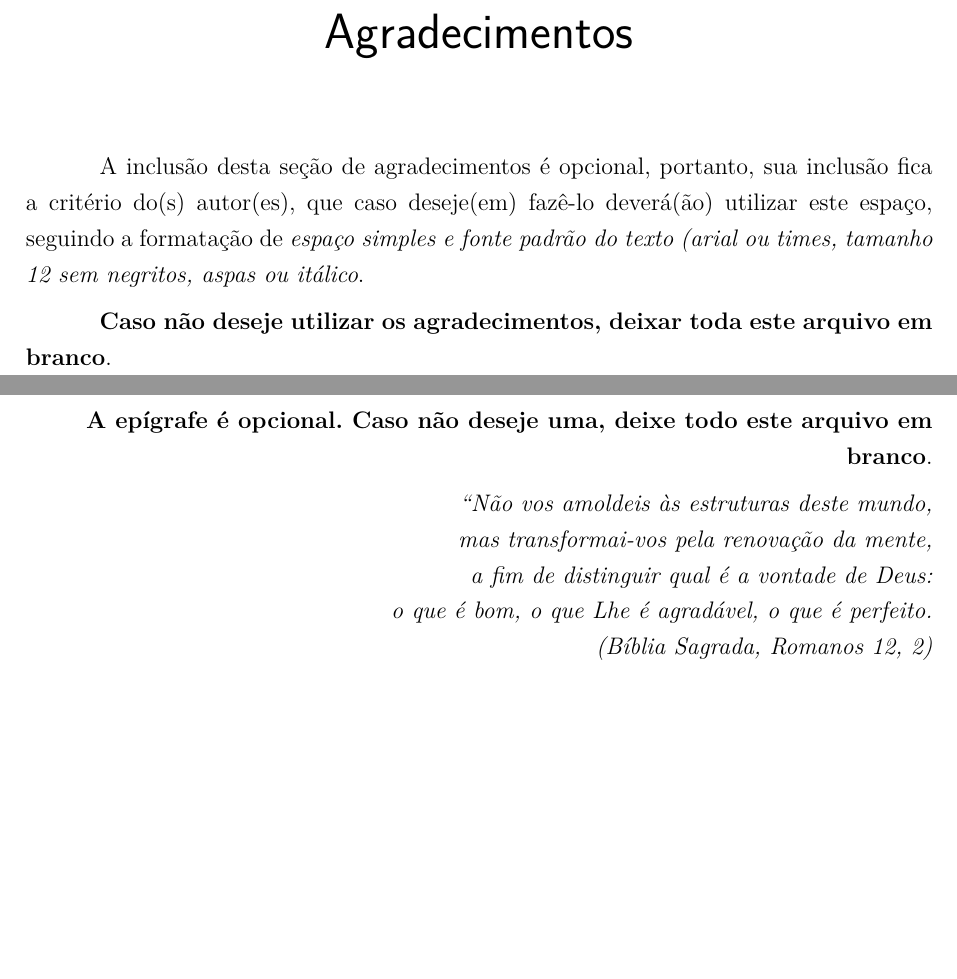
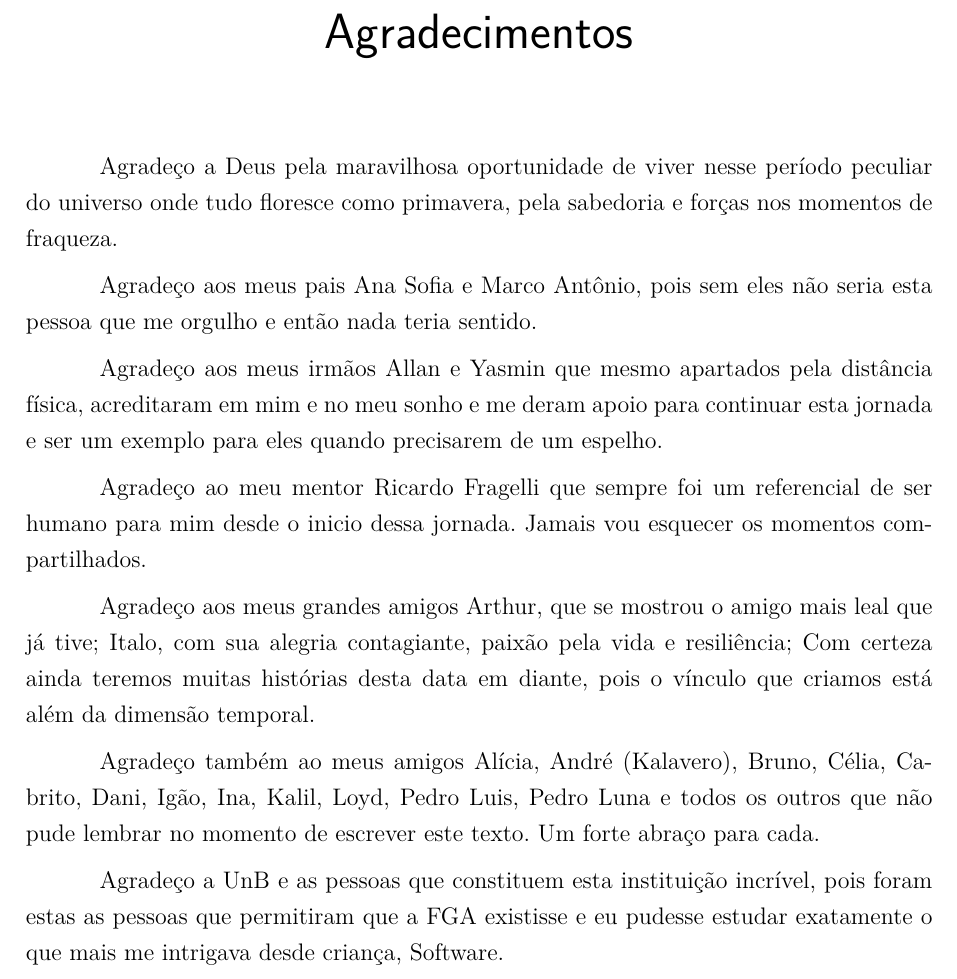
Before and after one commit to aulusdiniz/tcc_choa, a LaTeX thesis (tcc.tex, which reads editaveis/agradecimentos.tex, editaveis/epigrafe.tex): two parts of pages 9 and 11 of 53 before the commit and part of page 9 of 47 after it, the two joined at a grey line, cut so that both start at the same text, the shorter picture padded with empty space. Compiled offline with pdfLaTeX.

Commit message:
Removing template default texts, Adding Agradecimentos and others

```diff
--- a/editaveis/agradecimentos.tex
+++ b/editaveis/agradecimentos.tex
@@ -1,10 +1,17 @@
 \begin{agradecimentos}
-A inclusão desta seção de agradecimentos é opcional, portanto, sua inclusão
-fica a critério do(s) autor(es), que caso deseje(em) fazê-lo deverá(ão)
-utilizar este espaço, seguindo a formatação de \textit{espaço simples e
-fonte padrão do texto (arial ou times, tamanho 12 sem negritos, aspas ou
-itálico}.
 
-\textbf{Caso não deseje utilizar os agradecimentos, deixar toda este arquivo
-em branco}.
+Agradeço a Deus pela maravilhosa oportunidade de viver nesse período peculiar do universo onde tudo floresce como primavera, pela sabedoria e forças nos momentos de fraqueza.
+
+Agradeço aos meus pais Ana Sofia e Marco Antônio, pois sem eles não seria esta pessoa que me orgulho e então nada teria sentido.
+
+Agradeço aos meus irmãos Allan e Yasmin que mesmo apartados pela distância física, acreditaram em mim e no meu sonho e me deram apoio para continuar esta jornada e ser um exemplo para eles quando precisarem de um espelho.
+
+Agradeço ao meu mentor Ricardo Fragelli que sempre foi um referencial de ser humano para mim desde o inicio dessa jornada. Jamais vou esquecer os momentos compartilhados.
+
+Agradeço aos meus grandes amigos Arthur, que se mostrou o amigo mais leal que já tive; Italo, com sua alegria contagiante, paixão pela vida e resiliência; Com certeza ainda teremos muitas histórias desta data em diante, pois o vínculo que criamos está além da dimensão temporal.
+
+Agradeço também ao meus amigos Alícia, André (Kalavero), Bruno, Célia, Cabrito, Dani, Igão, Ina, Kalil, Loyd, Pedro Luis, Pedro Luna e todos os outros que não pude lembrar no momento de escrever este texto. Um forte abraço para cada.
+
+Agradeço a UnB e as pessoas que constituem esta instituição incrível, pois foram estas as pessoas que permitiram que a FGA existisse e eu pudesse estudar exatamente o que mais me intrigava desde criança, Software.
+
 \end{agradecimentos}
--- a/editaveis/epigrafe.tex
+++ /dev/null
@@ -1,13 +0,0 @@
-\begin{epigrafe}
-    \vspace*{\fill}
-	\begin{flushright}
-		\textbf{A epígrafe é opcional. Caso não deseje uma, deixe todo
-		este arquivo em branco}.
-
-		\textit{``Não vos amoldeis às estruturas deste mundo, \\
-		mas transformai-vos pela renovação da mente, \\
-		a fim de distinguir qual é a vontade de Deus: \\
-		o que é bom, o que Lhe é agradável, o que é perfeito.\\
-		(Bíblia Sagrada, Romanos 12, 2)}
-	\end{flushright}
-\end{epigrafe}
```
Also changed, not shown: editaveis/abreviaturas.tex (deleted, +0 -6 lines), editaveis/dedicatoria.tex (+1 -1 lines), editaveis/introducao.tex (+11 -3 lines), editaveis/simbolos.tex (deleted, +0 -6 lines), 3 other files.
